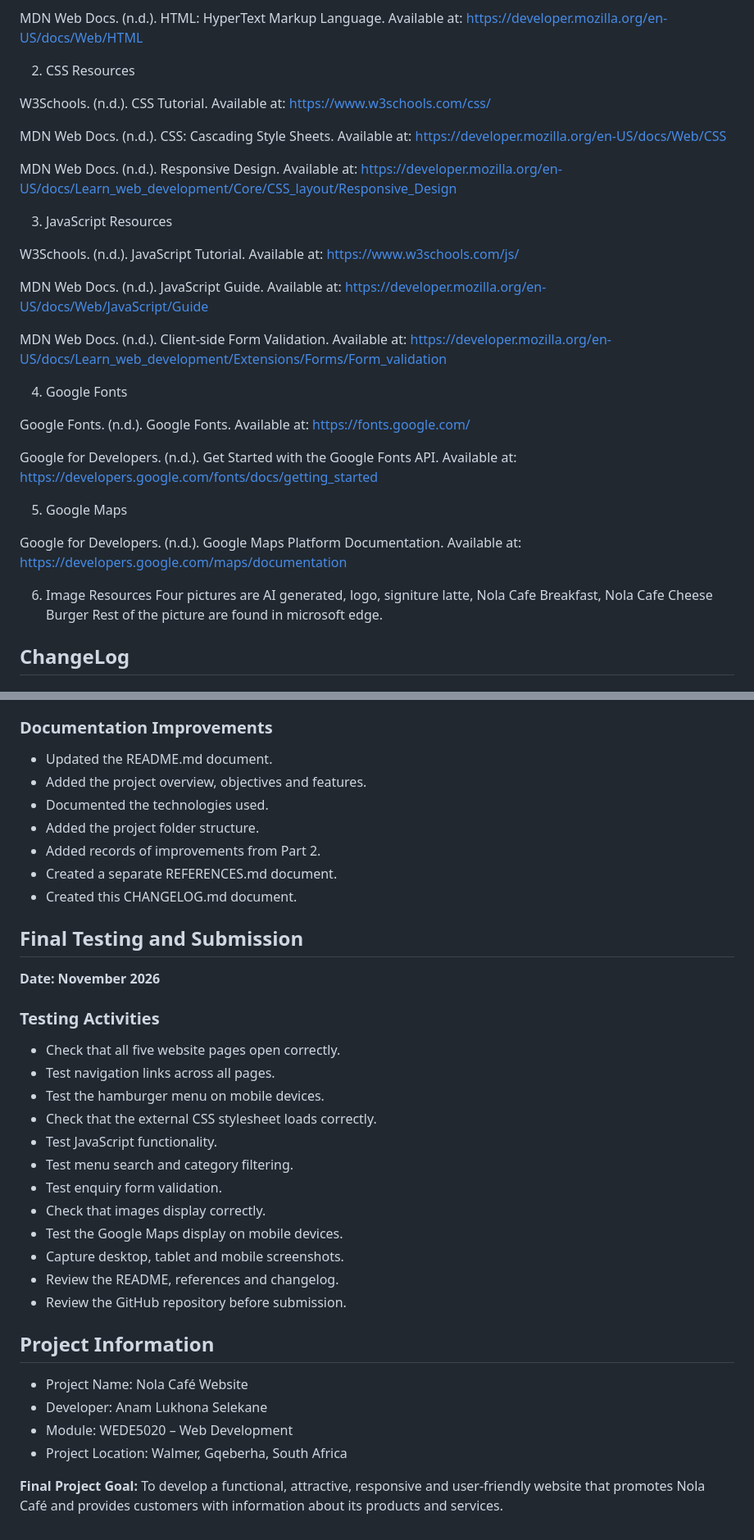
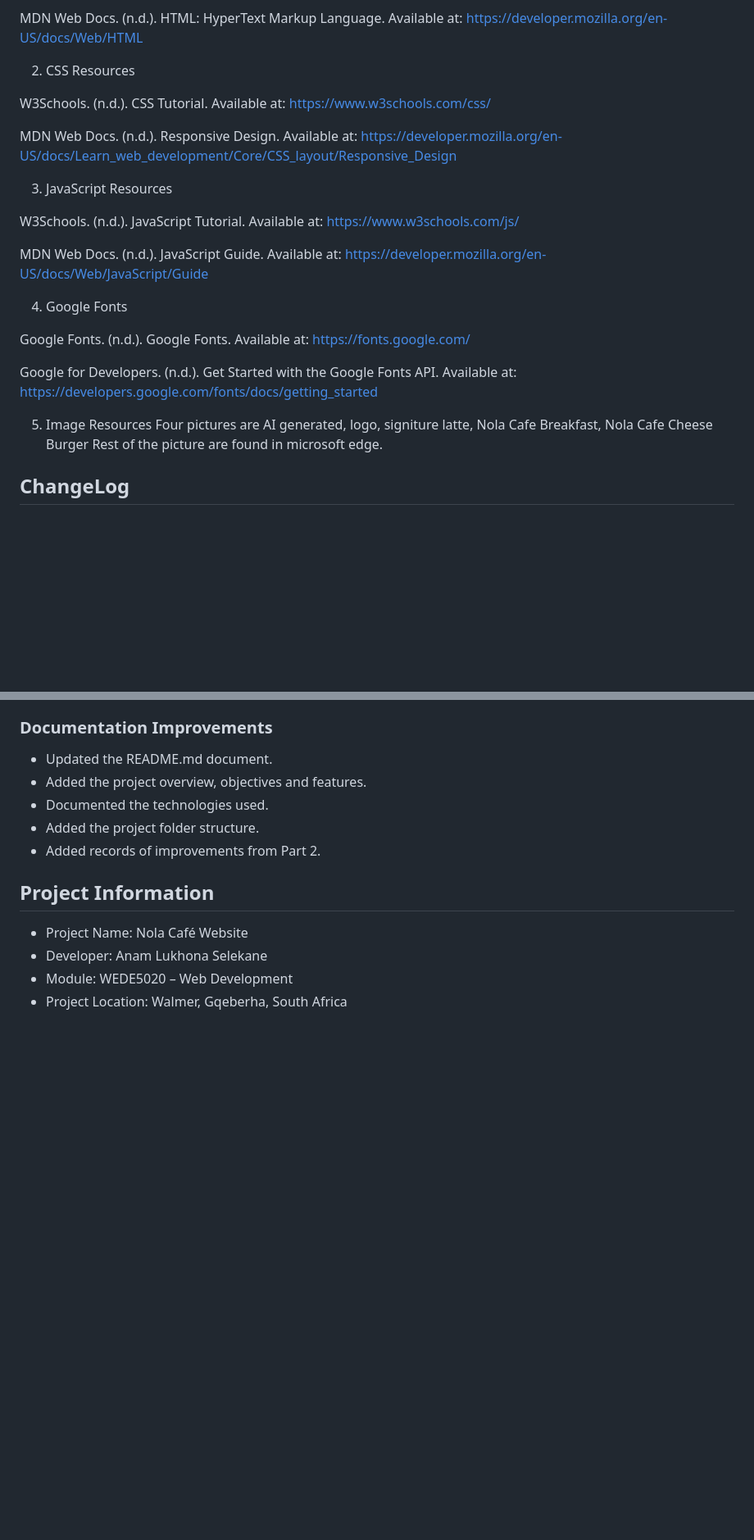
Before and after one commit to anam-selekane/Nola-Cafe, a Markdown page: README.md, 2 parts joined by grey strips. Shown at 82% size. Drawn GitHub-style; blank space fills up the shorter version.

```diff
--- a/README.md
+++ b/README.md
@@ -184,8 +184,6 @@ MDN Web Docs. (n.d.). HTML: HyperText Markup Language. Available at: https://dev
 
 W3Schools. (n.d.). CSS Tutorial. Available at: https://www.w3schools.com/css/
 
-MDN Web Docs. (n.d.). CSS: Cascading Style Sheets. Available at: https://developer.mozilla.org/en-US/docs/Web/CSS
-
 MDN Web Docs. (n.d.). Responsive Design. Available at: https://developer.mozilla.org/en-US/docs/Learn_web_development/Core/CSS_layout/Responsive_Design
 
 3. JavaScript Resources
@@ -194,7 +192,6 @@ W3Schools. (n.d.). JavaScript Tutorial. Available at: https://www.w3schools.com/
 
 MDN Web Docs. (n.d.). JavaScript Guide. Available at: https://developer.mozilla.org/en-US/docs/Web/JavaScript/Guide
 
-MDN Web Docs. (n.d.). Client-side Form Validation. Available at: https://developer.mozilla.org/en-US/docs/Learn_web_development/Extensions/Forms/Form_validation
 
 4. Google Fonts
 
@@ -202,11 +199,8 @@ Google Fonts. (n.d.). Google Fonts. Available at: https://fonts.google.com/
 
 Google for Developers. (n.d.). Get Started with the Google Fonts API. Available at: https://developers.google.com/fonts/docs/getting_started
 
-5. Google Maps
 
-Google for Developers. (n.d.). Google Maps Platform Documentation. Available at: https://developers.google.com/maps/documentation
-
-6. Image Resources
+5. Image Resources
 Four pictures are AI generated, logo, signiture latte, Nola Cafe Breakfast, Nola Cafe Cheese Burger
 Rest of the picture are found in microsoft edge.
 
@@ -277,26 +271,7 @@ Date: November 2026
 - Documented the technologies used.
 - Added the project folder structure.
 - Added records of improvements from Part 2.
-- Created a separate REFERENCES.md document.
-- Created this CHANGELOG.md document.
 
-## Final Testing and Submission
-
-**Date: November 2026**
-
-### Testing Activities
-- Check that all five website pages open correctly.
-- Test navigation links across all pages.
-- Test the hamburger menu on mobile devices.
-- Check that the external CSS stylesheet loads correctly.
-- Test JavaScript functionality.
-- Test menu search and category filtering.
-- Test enquiry form validation.
-- Check that images display correctly.
-- Test the Google Maps display on mobile devices.
-- Capture desktop, tablet and mobile screenshots.
-- Review the README, references and changelog.
-- Review the GitHub repository before submission.
 
 ## Project Information
 
@@ -304,5 +279,3 @@ Date: November 2026
 - Developer: Anam Lukhona Selekane
 - Module: WEDE5020 – Web Development
 - Project Location: Walmer, Gqeberha, South Africa
-
-**Final Project Goal:** To develop a functional, attractive, responsive and user-friendly website that promotes Nola Café and provides customers with information about its products and services.
```
